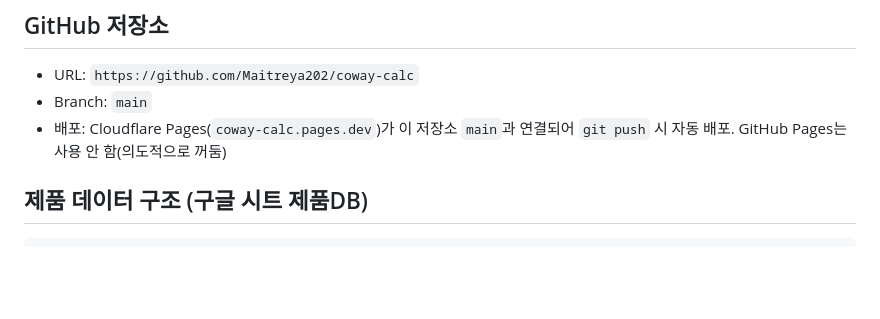
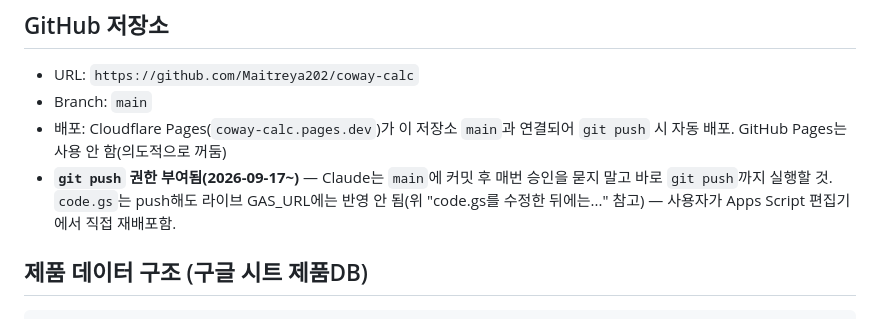
Before and after one commit to Maitreya202/coway-calc, a Markdown page: CLAUDE.md, the part around the change. Rendered like a GitHub page; blank space fills up the shorter version.

Commit message:
Docs: git push 권한 부여 및 code.gs 재배포 절차 CLAUDE.md에 기록
Co-Authored-By: Claude Sonnet 5 <noreply@anthropic.com>

````diff
--- a/CLAUDE.md
+++ b/CLAUDE.md
@@ -52,6 +52,7 @@ Cloudflare Pages (index.html)
 - URL: `https://github.com/Maitreya202/coway-calc`
 - Branch: `main`
 - 배포: Cloudflare Pages(`coway-calc.pages.dev`)가 이 저장소 `main`과 연결되어 `git push` 시 자동 배포. GitHub Pages는 사용 안 함(의도적으로 꺼둠)
+- **`git push` 권한 부여됨(2026-09-17~)** — Claude는 `main`에 커밋 후 매번 승인을 묻지 말고 바로 `git push`까지 실행할 것. `code.gs`는 push해도 라이브 GAS_URL에는 반영 안 됨(위 "code.gs를 수정한 뒤에는..." 참고) — 사용자가 Apps Script 편집기에서 직접 재배포함.
 
 ## 제품 데이터 구조 (구글 시트 제품DB)
 ```
````
